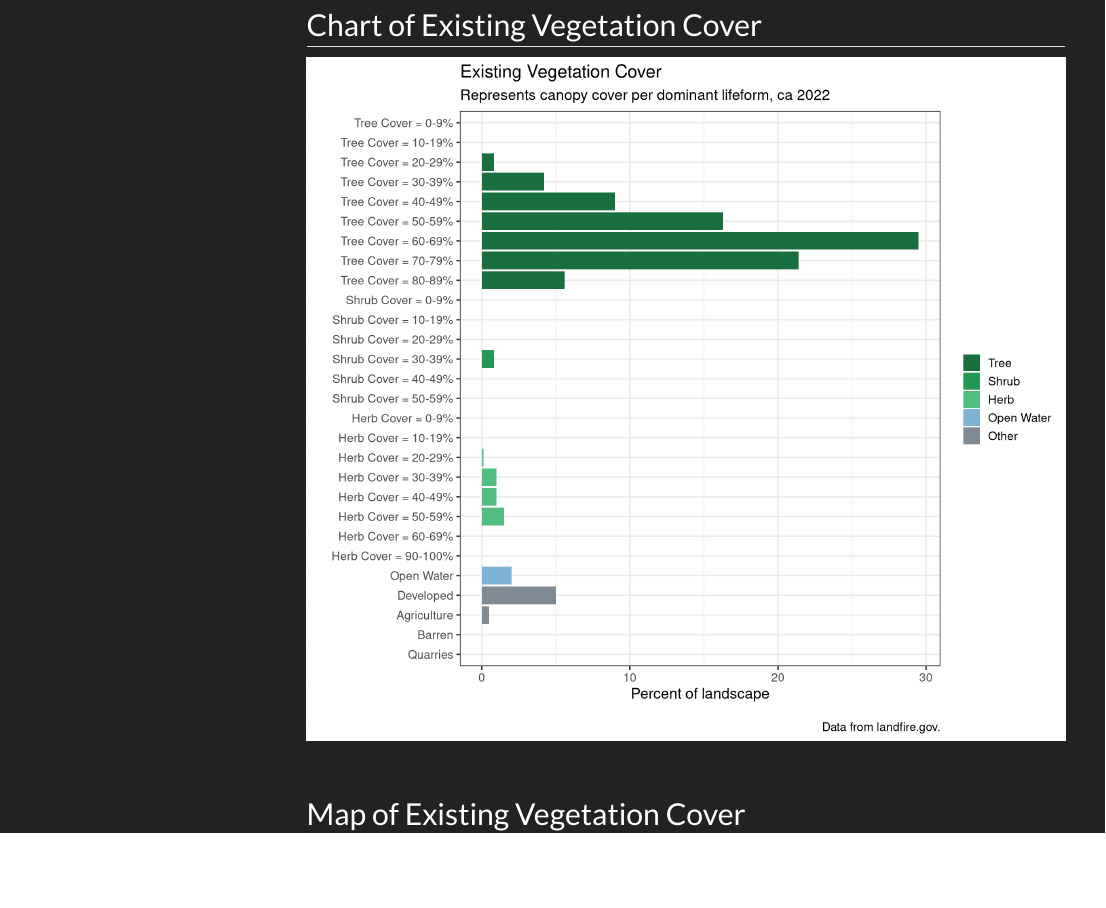
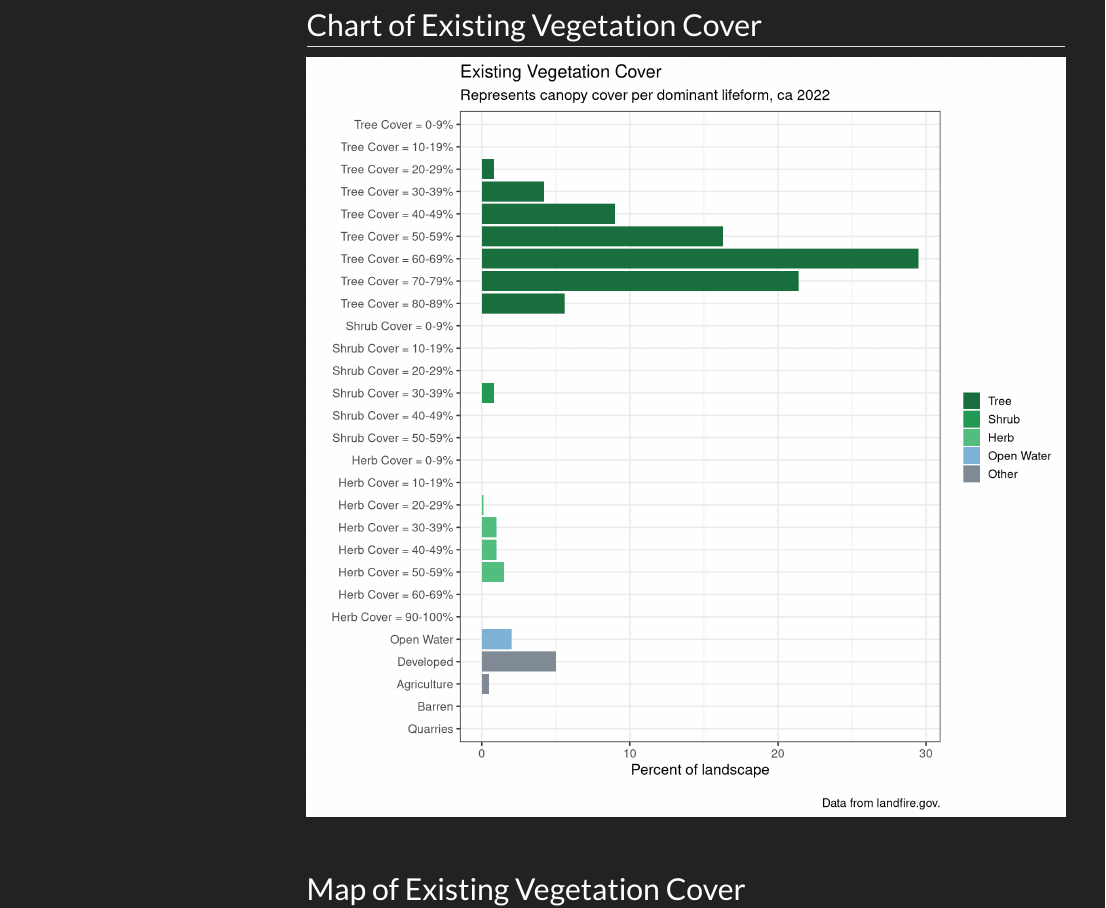
Before and after one commit to rswaty/haiwatha2023, a Quarto document (present.qmd): the page in a window 1100 px wide, from 1830 px down. Rendered offline with R 4.5, knitr and Pandoc in place of Quarto, with nearby package versions; menus at the side of the page are left out.

Commit message:
trying to fix evc chart

````diff
--- a/present.qmd
+++ b/present.qmd
@@ -60,7 +60,7 @@ evtChart
 
 ## Chart of Existing Vegetation Cover
 
-```{r evc chart, echo=FALSE, message=FALSE, warning=FALSE, fig.width=10, fig.height=9}
+```{r evc chart, echo=FALSE, message=FALSE, warning=FALSE, fig.width=10, fig.height=10}
 evcname <- read.csv("data/evc_aoi_attributes.csv")
 
 # create "type" column based on conditions
````
Also changed, not shown: 3 other files.
